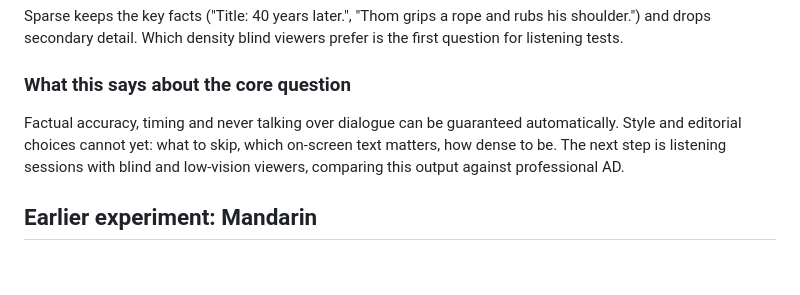
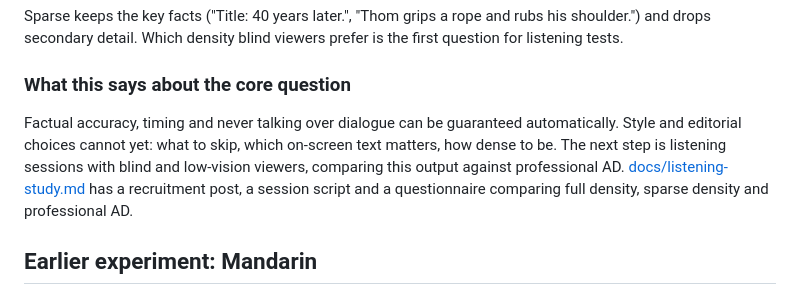
Before and after one commit to qeoplkm/ad-pipeline-mvp, a Markdown page: README.md, the part around the change. GitHub-like rendering; blank space fills up the shorter version.

```diff
--- a/README.md
+++ b/README.md
@@ -179,7 +179,7 @@ Sparse keeps the key facts ("Title: 40 years later.", "Thom grips a rope and rub
 
 ### What this says about the core question
 
-Factual accuracy, timing and never talking over dialogue can be guaranteed automatically. Style and editorial choices cannot yet: what to skip, which on-screen text matters, how dense to be. The next step is listening sessions with blind and low-vision viewers, comparing this output against professional AD.
+Factual accuracy, timing and never talking over dialogue can be guaranteed automatically. Style and editorial choices cannot yet: what to skip, which on-screen text matters, how dense to be. The next step is listening sessions with blind and low-vision viewers, comparing this output against professional AD. [docs/listening-study.md](docs/listening-study.md) has a recruitment post, a session script and a questionnaire comparing full density, sparse density and professional AD.
 
 ## Earlier experiment: Mandarin
 
```
Also changed, not shown: docs/listening-study.md (added, +97 -0 lines).
